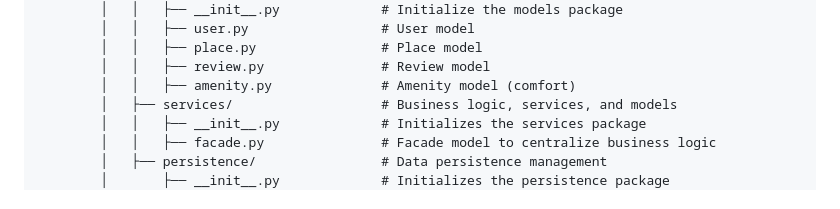
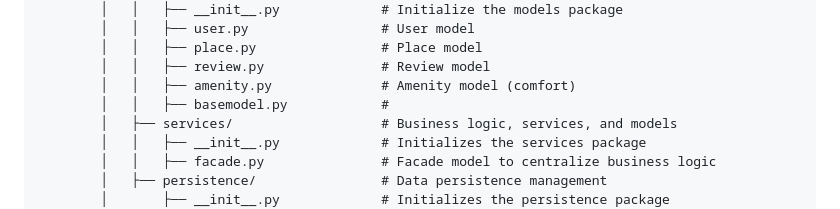
Before and after one commit to voicedhealer/holbertonschool-hbnb, a Markdown page: part2/README.md, the part around the change. Drawn GitHub-style.

Commit message:
ajout du fichier basemodel.py à la structure du projet

```diff
--- a/part2/README.md
+++ b/part2/README.md
@@ -39,6 +39,7 @@ holbertonschool-hbnb/
         │   │   ├── place.py                # Place model
         │   │   ├── review.py               # Review model
         │   │   ├── amenity.py              # Amenity model (comfort)
+        │   │   ├── basemodel.py            #
         │   ├── services/                   # Business logic, services, and models
         │   │   ├── __init__.py             # Initializes the services package
         │   │   ├── facade.py               # Facade model to centralize business logic
```
